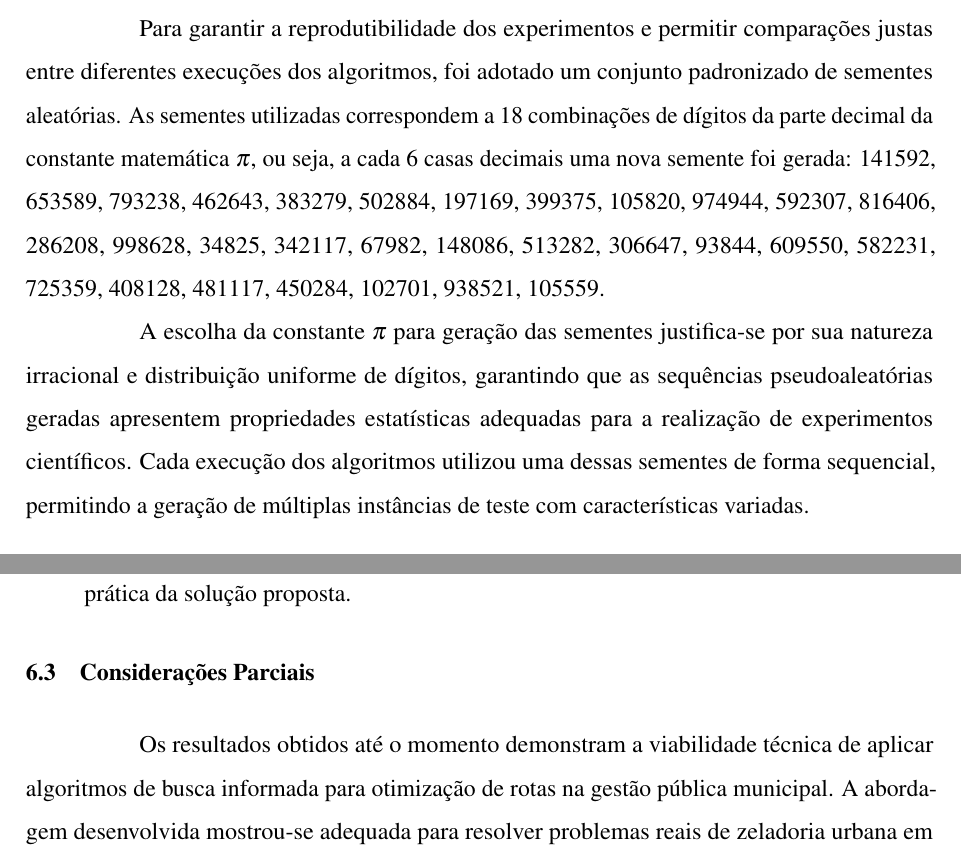
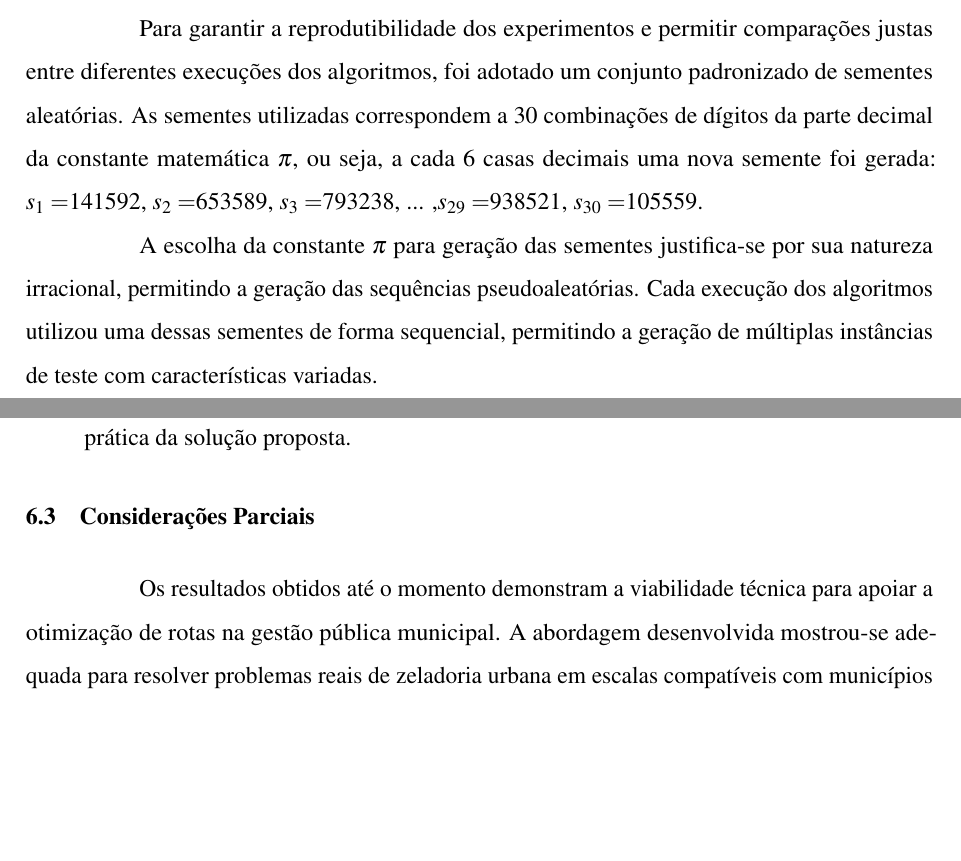
Before and after one commit to billygrahan/TCC_Algoritmo_de_Rota_Para_Ativos, a LaTeX thesis (documento.tex, which reads 2-textuais/3-metodologia.tex, 2-textuais/5-conclusao.tex): two parts of pages 44 and 52 of 54, joined at a grey line, cut so that both start at the same text, the shorter picture padded with empty space. Compiled offline with pdfLaTeX.

Commit message:
tcc1 final

```diff
--- a/2-textuais/3-metodologia.tex
+++ b/2-textuais/3-metodologia.tex
@@ -328,19 +328,14 @@ adequada para grafos esparsos típicos de redes urbanas.
 
 Para garantir a reprodutibilidade dos experimentos e permitir comparações justas entre diferentes
 execuções dos algoritmos, foi adotado um conjunto padronizado de sementes aleatórias. As sementes
-utilizadas correspondem a 18 combinações de dígitos da parte decimal da constante matemática $\pi$, ou seja, a
+utilizadas correspondem a 30 combinações de dígitos da parte decimal da constante matemática $\pi$, ou seja, a
 cada 6 casas decimais uma nova semente foi gerada:
-141592, 653589, 793238, 462643, 383279, 502884, 197169, 399375, 105820, 974944, 592307, 816406, 286208, 998628,
-34825, 342117, 67982, 148086, 513282, 306647, 93844, 609550, 582231, 725359, 408128, 481117, 450284, 102701, 938521, 105559.
+$s_1=$141592, $s_2=$653589, $s_3=$793238, ... ,$s_{29}=$938521, $s_{30}=$105559.
 
-A escolha da constante $\pi$ para geração das sementes justifica-se por sua natureza irracional e
-distribuição uniforme de dígitos, garantindo que as sequências pseudoaleatórias geradas apresentem
-propriedades estatísticas adequadas para a realização de experimentos científicos. Cada execução
+A escolha da constante $\pi$ para geração das sementes justifica-se por sua natureza irracional,
+permitindo a geração das sequências pseudoaleatórias. Cada execução
 dos algoritmos utilizou uma dessas sementes de forma sequencial, permitindo a geração de múltiplas
 instâncias de teste com características variadas.
-
-
-
 
 
 
--- a/2-textuais/5-conclusao.tex
+++ b/2-textuais/5-conclusao.tex
@@ -60,8 +60,8 @@ Conforme estabelecido no cronograma de trabalho, as atividades previstas para co
 
 \section{Considerações Parciais}
 
-Os resultados obtidos até o momento demonstram a viabilidade técnica de aplicar algoritmos de
-busca informada para otimização de rotas na gestão pública municipal. A abordagem desenvolvida
+Os resultados obtidos até o momento demonstram a viabilidade técnica para apoiar a
+otimização de rotas na gestão pública municipal. A abordagem desenvolvida
 mostrou-se adequada para resolver problemas reais de zeladoria urbana em escalas compatíveis com
 municípios de pequeno e médio porte, oferecendo tempos de execução compatíveis com aplicações
 práticas.
```
Also changed, not shown: 2-textuais/4-resultados.tex (+1 -1 lines), 2-textuais/trabalhos-relacionados.tex (+3 -3 lines), documento.tex (+6 -6 lines), documento.bbl (added), documento.ind (added), documento.pdf (added), figuras/Passos_do_Trabalho.png, figuras/grafo-bairro.png, 2-textuais/3-metodologia.tex (4 more changed lines), 15 other files.
